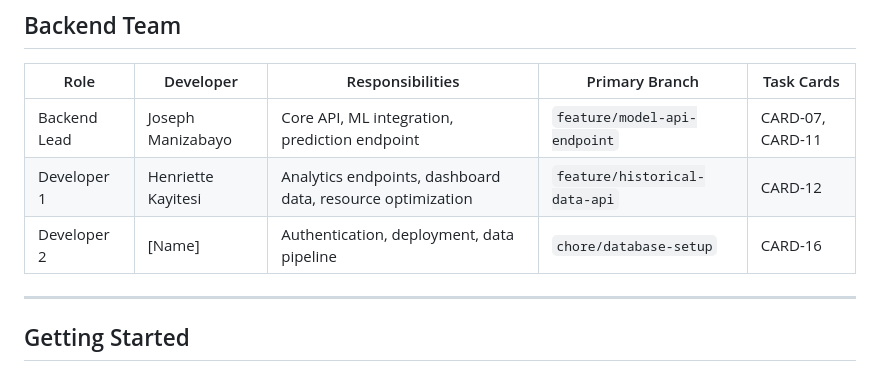
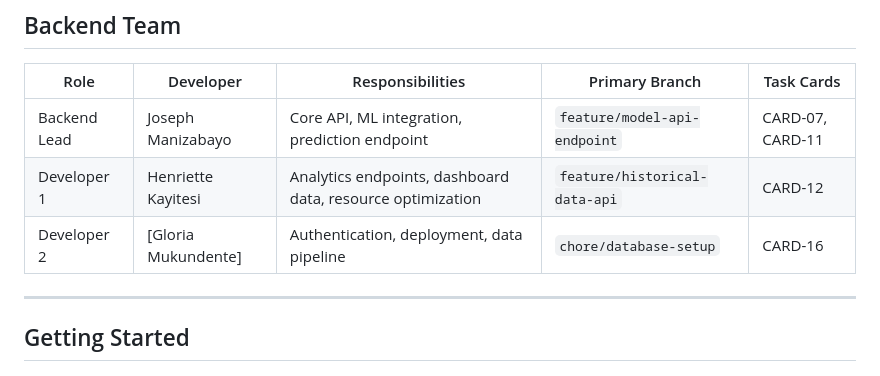
Before and after one commit to Munezeroolivierhugue/emergency-prediction-system, a Markdown page: backend/README.md, the part around the change. GitHub-like rendering.

Commit message:
Update Developer 2's name in README

```diff
--- a/backend/README.md
+++ b/backend/README.md
@@ -13,7 +13,7 @@ Dataset: [Kaggle 911 Calls - Montgomery County, PA](https://www.kaggle.com/mchir
 |------|-----------|------------------|----------------|-----------|
 | Backend Lead | Joseph Manizabayo | Core API, ML integration, prediction endpoint | `feature/model-api-endpoint` | CARD-07, CARD-11 |
 | Developer 1 | Henriette Kayitesi | Analytics endpoints, dashboard data, resource optimization | `feature/historical-data-api` | CARD-12 |
-| Developer 2 | [Name] | Authentication, deployment, data pipeline | `chore/database-setup` | CARD-16 |
+| Developer 2 | [Gloria Mukundente] | Authentication, deployment, data pipeline | `chore/database-setup` | CARD-16 |
 
 ---
 
```
